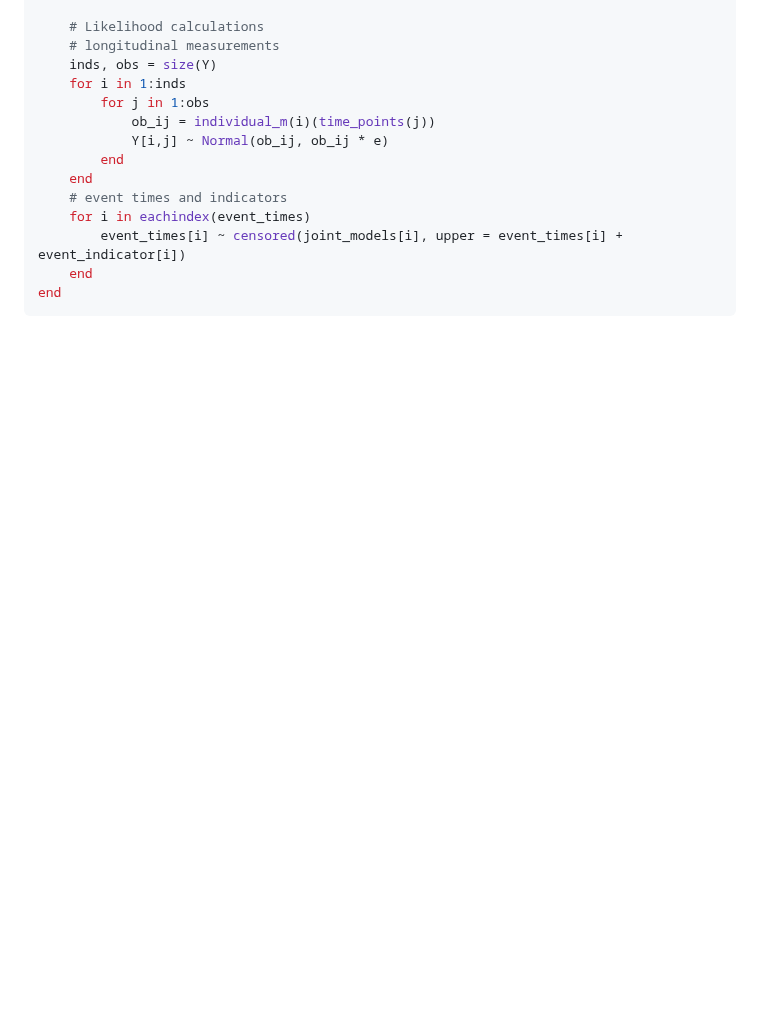
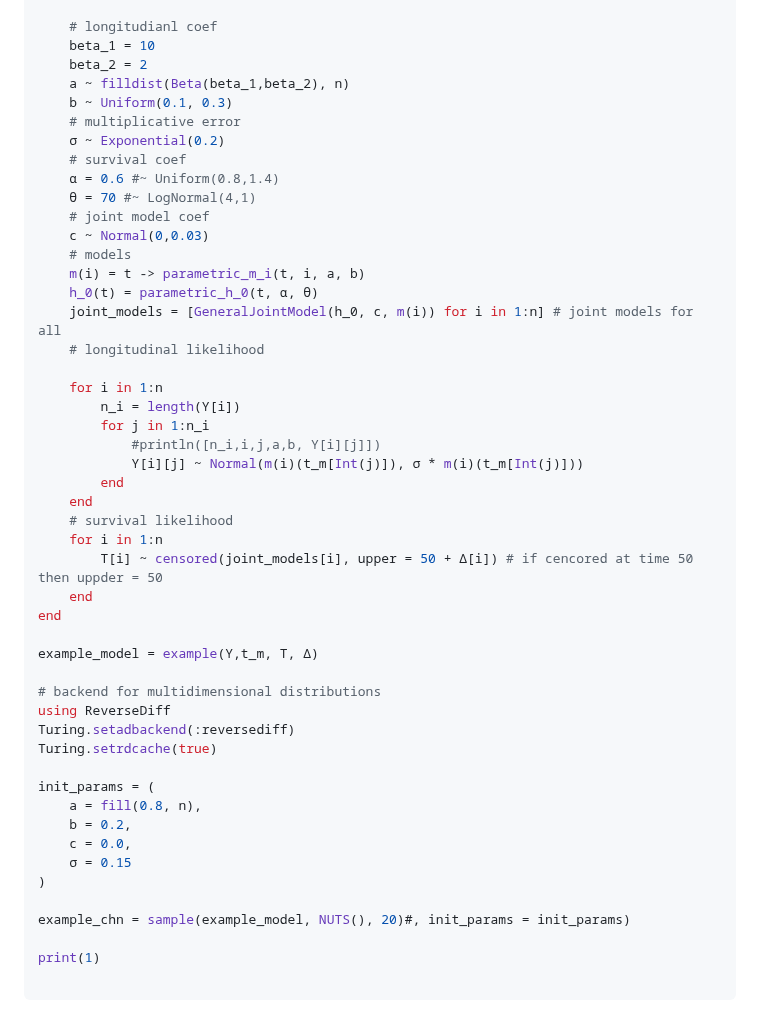
Before and after one commit to insightsengineering/JointSurvivalModels.jl, a Markdown page: docs/src/FirstExamples.md, the part around one of its changes. Rendered like a GitHub page; blank space fills up the shorter version.

Commit message:
simplify the example

````diff
--- a/docs/src/FirstExamples.md
+++ b/docs/src/FirstExamples.md
@@ -107,16 +94,51 @@ using Turing
 
-    # Likelihood calculations
-    # longitudinal measurements
-    inds, obs = size(Y)
-    for i in 1:inds
-        for j in 1:obs
-            ob_ij = individual_m(i)(time_points(j))
-            Y[i,j] ~ Normal(ob_ij, ob_ij * e)
+    # longitudianl coef
+    beta_1 = 10
+    beta_2 = 2
+    a ~ filldist(Beta(beta_1,beta_2), n)
+    b ~ Uniform(0.1, 0.3)
+    # multiplicative error
+    σ ~ Exponential(0.2)
+    # survival coef
+    α = 0.6 #~ Uniform(0.8,1.4)
+    θ = 70 #~ LogNormal(4,1)
+    # joint model coef
+    c ~ Normal(0,0.03)
+    # models
+    m(i) = t -> parametric_m_i(t, i, a, b)
+    h_0(t) = parametric_h_0(t, α, θ)
+    joint_models = [GeneralJointModel(h_0, c, m(i)) for i in 1:n] # joint models for all
+    # longitudinal likelihood
+
+    for i in 1:n
+        n_i = length(Y[i])
+        for j in 1:n_i
+            #println([n_i,i,j,a,b, Y[i][j]])
+            Y[i][j] ~ Normal(m(i)(t_m[Int(j)]), σ * m(i)(t_m[Int(j)]))
         end
     end
-    # event times and indicators
-    for i in eachindex(event_times)
-        event_times[i] ~ censored(joint_models[i], upper = event_times[i] + event_indicator[i])
+    # survival likelihood
+    for i in 1:n
+        T[i] ~ censored(joint_models[i], upper = 50 + Δ[i]) # if cencored at time 50 then uppder = 50
     end
 end
+
+example_model = example(Y,t_m, T, Δ)
+
+# backend for multidimensional distributions
+using ReverseDiff
+Turing.setadbackend(:reversediff)
+Turing.setrdcache(true)
+
+init_params = (
+    a = fill(0.8, n),
+    b = 0.2,
+    c = 0.0,
+    σ = 0.15
+)
+
+example_chn = sample(example_model, NUTS(), 20)#, init_params = init_params)
+
+print(1)
+
 ```
````
Also changed, not shown: other parts of docs/src/FirstExamples.md (+75 -88 lines).
